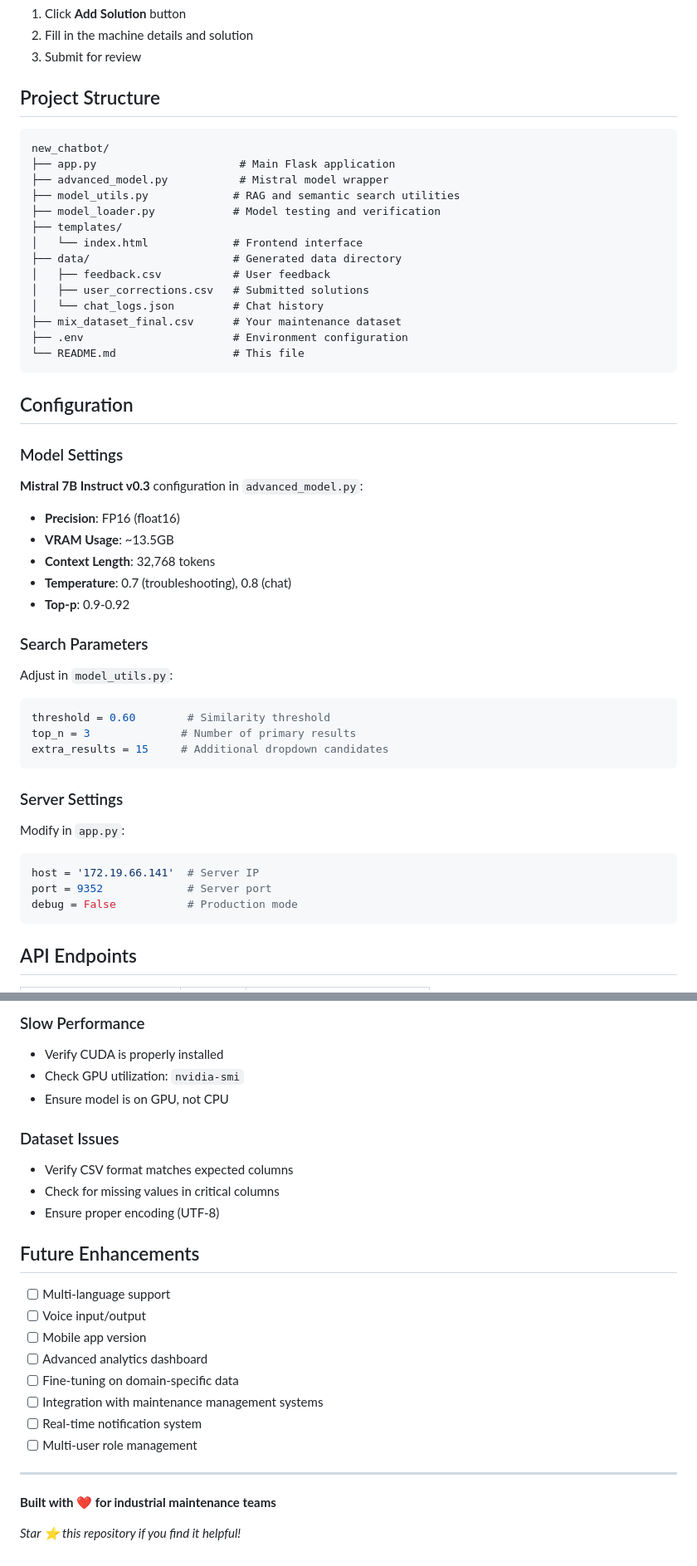
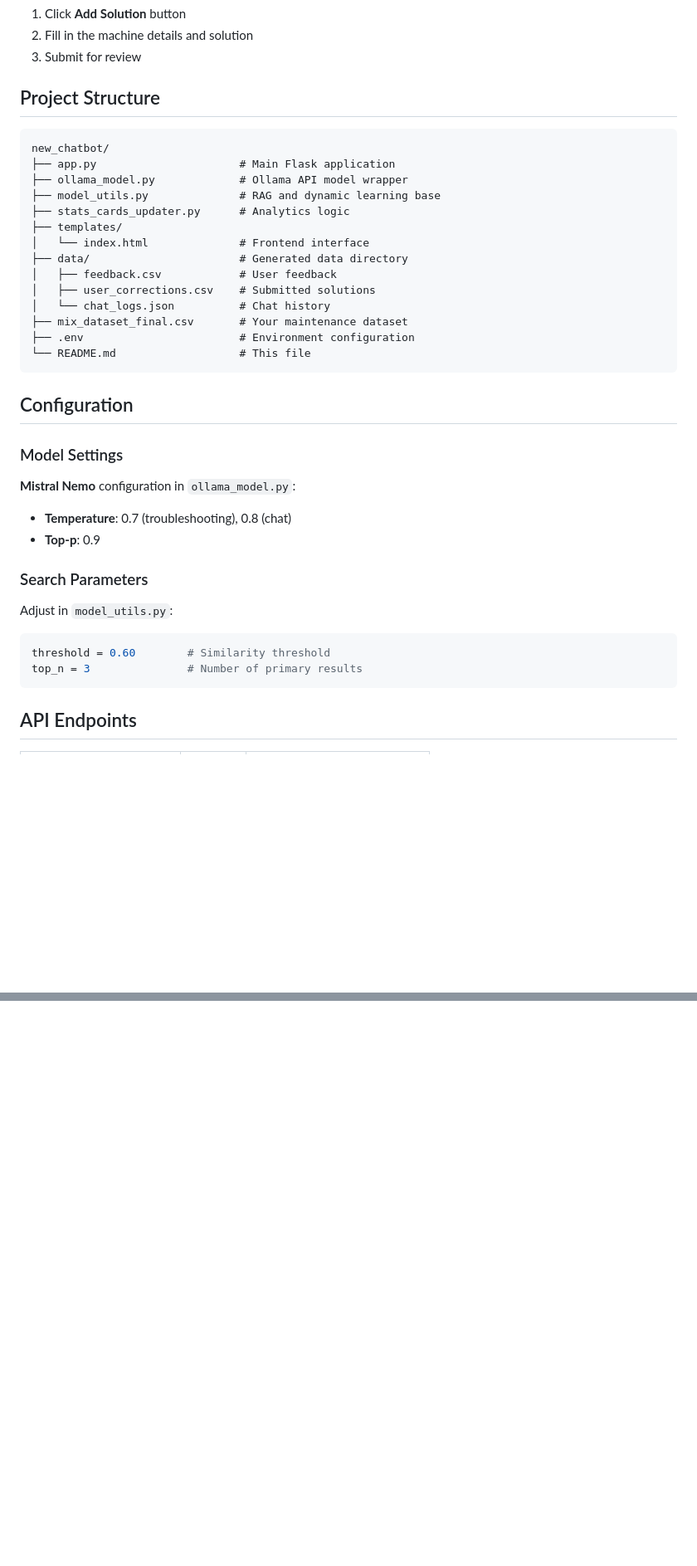
Before and after one commit to Romilagarwal/new_chatbot, a Markdown page: README.md, 2 parts joined by grey strips. Shown at 83% size. GitHub-like rendering; blank space fills up the shorter version.

````diff
--- a/README.md
+++ b/README.md
@@ -144,50 +131,37 @@ Help improve the system by submitting your solved cases:
 
 ## Project Structure
 
-```
+```text
 new_chatbot/
 ├── app.py                      # Main Flask application
-├── advanced_model.py           # Mistral model wrapper
-├── model_utils.py             # RAG and semantic search utilities
-├── model_loader.py            # Model testing and verification
+├── ollama_model.py             # Ollama API model wrapper
+├── model_utils.py              # RAG and dynamic learning base
+├── stats_cards_updater.py      # Analytics logic
 ├── templates/
-│   └── index.html             # Frontend interface
-├── data/                      # Generated data directory
-│   ├── feedback.csv           # User feedback
-│   ├── user_corrections.csv   # Submitted solutions
-│   └── chat_logs.json         # Chat history
-├── mix_dataset_final.csv      # Your maintenance dataset
-├── .env                       # Environment configuration
-└── README.md                  # This file
+│   └── index.html              # Frontend interface
+├── data/                       # Generated data directory
+│   ├── feedback.csv            # User feedback
+│   ├── user_corrections.csv    # Submitted solutions
+│   └── chat_logs.json          # Chat history
+├── mix_dataset_final.csv       # Your maintenance dataset
+├── .env                        # Environment configuration
+└── README.md                   # This file
 ```
 
 ## Configuration
 
 ### Model Settings
 
-**Mistral 7B Instruct v0.3** configuration in `advanced_model.py`:
-- **Precision**: FP16 (float16)
-- **VRAM Usage**: ~13.5GB
-- **Context Length**: 32,768 tokens
+**Mistral Nemo** configuration in `ollama_model.py`:
 - **Temperature**: 0.7 (troubleshooting), 0.8 (chat)
-- **Top-p**: 0.9-0.92
+- **Top-p**: 0.9
 
 ### Search Parameters
 
 Adjust in `model_utils.py`:
 ```python
 threshold = 0.60        # Similarity threshold
-top_n = 3              # Number of primary results
-extra_results = 15     # Additional dropdown candidates
-```
-
-### Server Settings
-
-Modify in `app.py`:
-```python
-host = '172.19.66.141'  # Server IP
-port = 9352             # Server port
-debug = False           # Production mode
+top_n = 3               # Number of primary results
 ```
 
 ## API Endpoints
@@ -262,26 +205,0 @@ python -c "import torch; print(torch.cuda.is_available())"
-### Slow Performance
-- Verify CUDA is properly installed
-- Check GPU utilization: `nvidia-smi`
-- Ensure model is on GPU, not CPU
-
-### Dataset Issues
-- Verify CSV format matches expected columns
-- Check for missing values in critical columns
-- Ensure proper encoding (UTF-8)
-
-## Future Enhancements
-
-- [ ] Multi-language support
-- [ ] Voice input/output
-- [ ] Mobile app version
-- [ ] Advanced analytics dashboard
-- [ ] Fine-tuning on domain-specific data
-- [ ] Integration with maintenance management systems
-- [ ] Real-time notification system
-- [ ] Multi-user role management
-
----
-
-**Built with ❤️ for industrial maintenance teams**
-
-*Star ⭐ this repository if you find it helpful!*
````
Also changed, not shown: other parts of README.md (+32 -75 lines).
